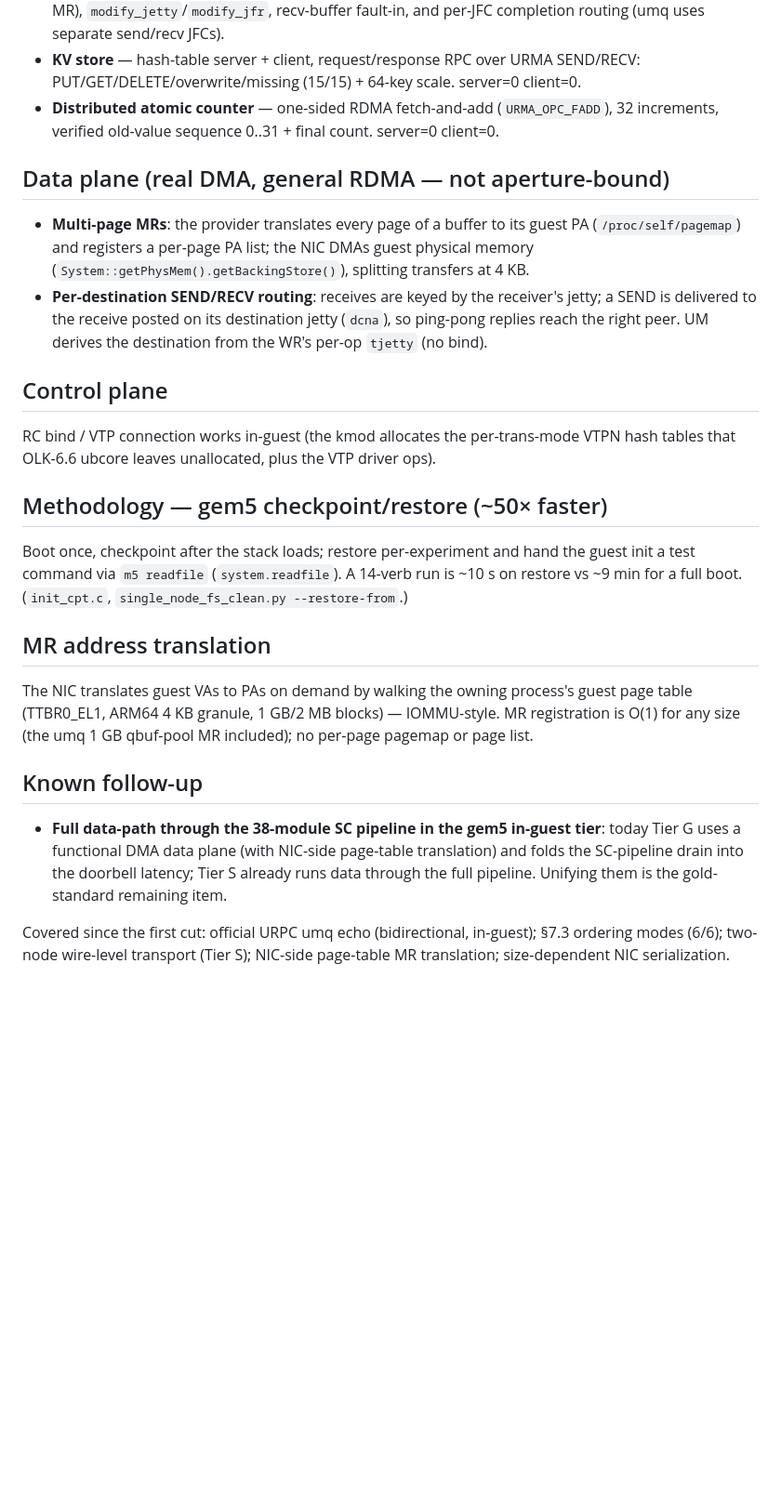
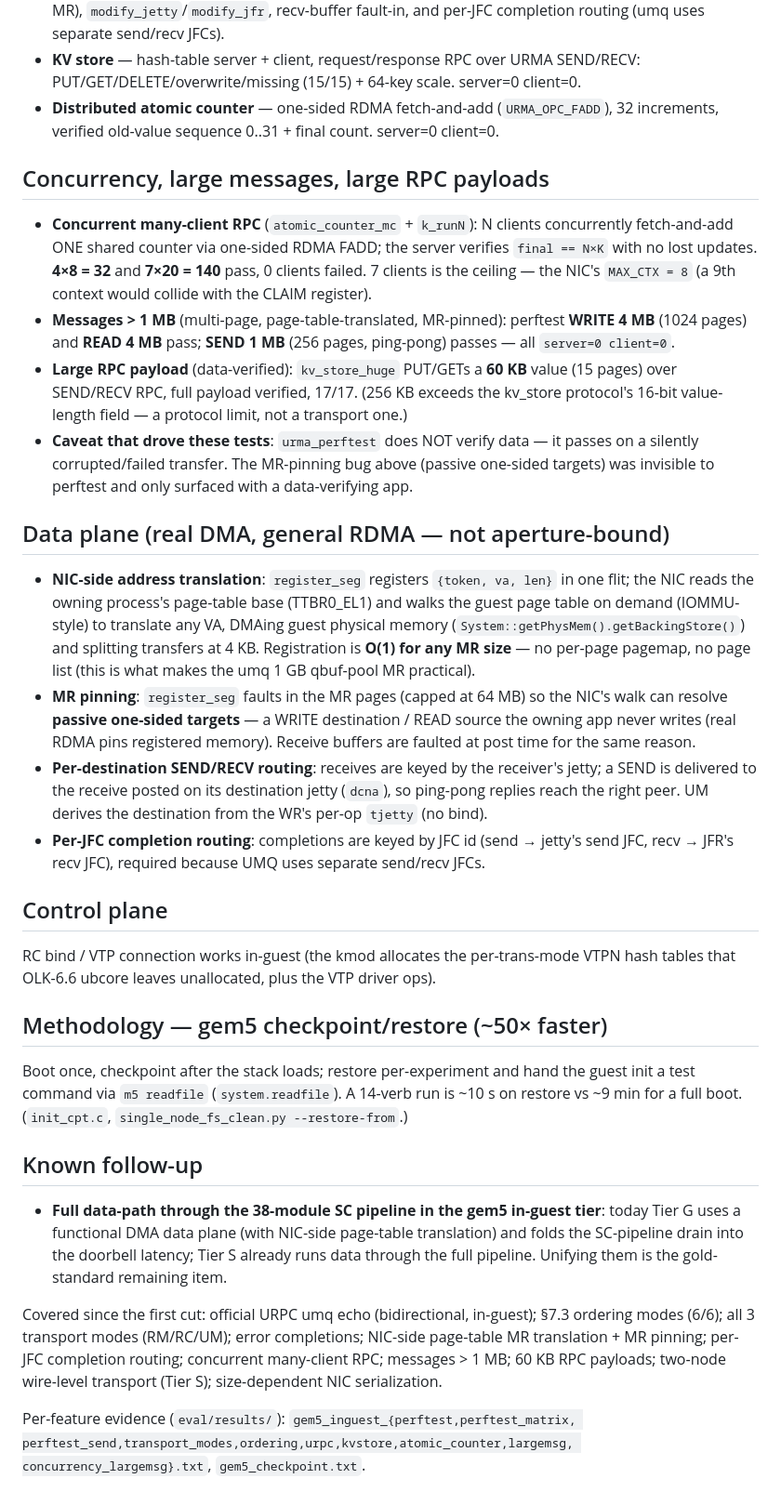
Before and after one commit to bojieli/OpenURMA, a Markdown page: eval/results/IN_GUEST_SUMMARY.md, the part around the change. Shown at 93% size. Rendered like a GitHub page; blank space fills up the shorter version.

```diff
--- a/eval/results/IN_GUEST_SUMMARY.md
+++ b/eval/results/IN_GUEST_SUMMARY.md
@@ -57,14 +57,39 @@ the doorbell MMIO delay.)
 - **Distributed atomic counter** — one-sided RDMA fetch-and-add (`URMA_OPC_FADD`),
   32 increments, verified old-value sequence 0..31 + final count. server=0 client=0.
 
+## Concurrency, large messages, large RPC payloads
+- **Concurrent many-client RPC** (`atomic_counter_mc` + `k_runN`): N clients
+  concurrently fetch-and-add ONE shared counter via one-sided RDMA FADD; the server
+  verifies `final == N×K` with no lost updates. **4×8 = 32** and **7×20 = 140** pass,
+  0 clients failed. 7 clients is the ceiling — the NIC's `MAX_CTX = 8` (a 9th context
+  would collide with the CLAIM register).
+- **Messages > 1 MB** (multi-page, page-table-translated, MR-pinned): perftest
+  **WRITE 4 MB** (1024 pages) and **READ 4 MB** pass; **SEND 1 MB** (256 pages,
+  ping-pong) passes — all `server=0 client=0`.
+- **Large RPC payload** (data-verified): `kv_store_huge` PUT/GETs a **60 KB** value
+  (15 pages) over SEND/RECV RPC, full payload verified, 17/17. (256 KB exceeds the
+  kv_store protocol's 16-bit value-length field — a protocol limit, not a transport one.)
+- **Caveat that drove these tests**: `urma_perftest` does NOT verify data — it passes
+  on a silently corrupted/failed transfer. The MR-pinning bug above (passive one-sided
+  targets) was invisible to perftest and only surfaced with a data-verifying app.
+
 ## Data plane (real DMA, general RDMA — not aperture-bound)
-- **Multi-page MRs**: the provider translates every page of a buffer to its guest PA
-  (`/proc/self/pagemap`) and registers a per-page PA list; the NIC DMAs guest physical
-  memory (`System::getPhysMem().getBackingStore()`), splitting transfers at 4 KB.
+- **NIC-side address translation**: `register_seg` registers `{token, va, len}` in one
+  flit; the NIC reads the owning process's page-table base (TTBR0_EL1) and walks the
+  guest page table on demand (IOMMU-style) to translate any VA, DMAing guest physical
+  memory (`System::getPhysMem().getBackingStore()`) and splitting transfers at 4 KB.
+  Registration is **O(1) for any MR size** — no per-page pagemap, no page list (this is
+  what makes the umq 1 GB qbuf-pool MR practical).
+- **MR pinning**: `register_seg` faults in the MR pages (capped at 64 MB) so the NIC's
+  walk can resolve **passive one-sided targets** — a WRITE destination / READ source the
+  owning app never writes (real RDMA pins registered memory). Receive buffers are
+  faulted at post time for the same reason.
 - **Per-destination SEND/RECV routing**: receives are keyed by the receiver's jetty;
   a SEND is delivered to the receive posted on its destination jetty (`dcna`), so
   ping-pong replies reach the right peer. UM derives the destination from the WR's
   per-op `tjetty` (no bind).
+- **Per-JFC completion routing**: completions are keyed by JFC id (send → jetty's send
+  JFC, recv → JFR's recv JFC), required because UMQ uses separate send/recv JFCs.
 
 ## Control plane
 RC bind / VTP connection works in-guest (the kmod allocates the per-trans-mode VTPN
@@ -76,12 +101,6 @@ guest init a test command via `m5 readfile` (`system.readfile`). A 14-verb run i
 ~10 s on restore vs ~9 min for a full boot. (`init_cpt.c`,
 `single_node_fs_clean.py --restore-from`.)
 
-## MR address translation
-The NIC translates guest VAs to PAs on demand by walking the owning process's guest
-page table (TTBR0_EL1, ARM64 4 KB granule, 1 GB/2 MB blocks) — IOMMU-style. MR
-registration is O(1) for any size (the umq 1 GB qbuf-pool MR included); no per-page
-pagemap or page list.
-
 ## Known follow-up
 - **Full data-path through the 38-module SC pipeline in the gem5 in-guest tier**:
   today Tier G uses a functional DMA data plane (with NIC-side page-table
@@ -90,5 +109,11 @@ pagemap or page list.
   remaining item.
 
 Covered since the first cut: official URPC umq echo (bidirectional, in-guest);
-§7.3 ordering modes (6/6); two-node wire-level transport (Tier S); NIC-side
-page-table MR translation; size-dependent NIC serialization.
+§7.3 ordering modes (6/6); all 3 transport modes (RM/RC/UM); error completions;
+NIC-side page-table MR translation + MR pinning; per-JFC completion routing;
+concurrent many-client RPC; messages > 1 MB; 60 KB RPC payloads; two-node
+wire-level transport (Tier S); size-dependent NIC serialization.
+
+Per-feature evidence (`eval/results/`): `gem5_inguest_{perftest,perftest_matrix,
+perftest_send,transport_modes,ordering,urpc,kvstore,atomic_counter,largemsg,
+concurrency_largemsg}.txt`, `gem5_checkpoint.txt`.
```
Also changed, not shown: integration/umdk/RESULTS.md (+27 -24 lines).
